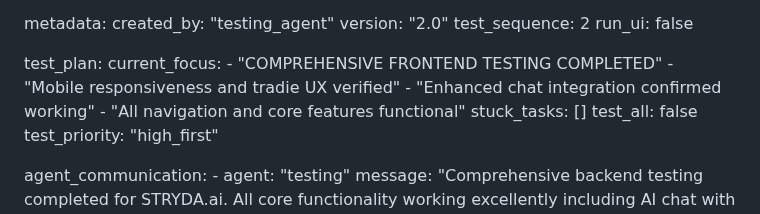
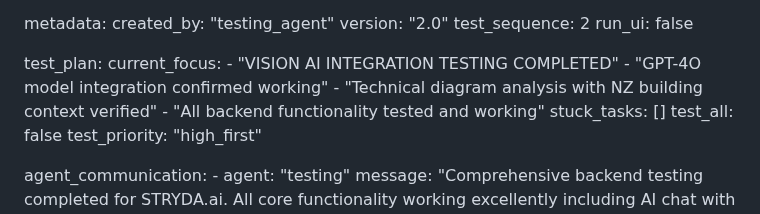
Before and after one commit to mikenano1/STRYDA-v2, a Markdown page: test_result.md, the part around the change. Drawn GitHub-style.

Commit message:
auto-commit for c21e7d63-4b10-467a-a6f2-c4548d18dfbe

```diff
--- a/test_result.md
+++ b/test_result.md
@@ -390,10 +390,10 @@ metadata:
 
 test_plan:
   current_focus:
-    - "COMPREHENSIVE FRONTEND TESTING COMPLETED"
-    - "Mobile responsiveness and tradie UX verified"
-    - "Enhanced chat integration confirmed working"
-    - "All navigation and core features functional"
+    - "VISION AI INTEGRATION TESTING COMPLETED"
+    - "GPT-4O model integration confirmed working"
+    - "Technical diagram analysis with NZ building context verified"
+    - "All backend functionality tested and working"
   stuck_tasks: []
   test_all: false
   test_priority: "high_first"
```
